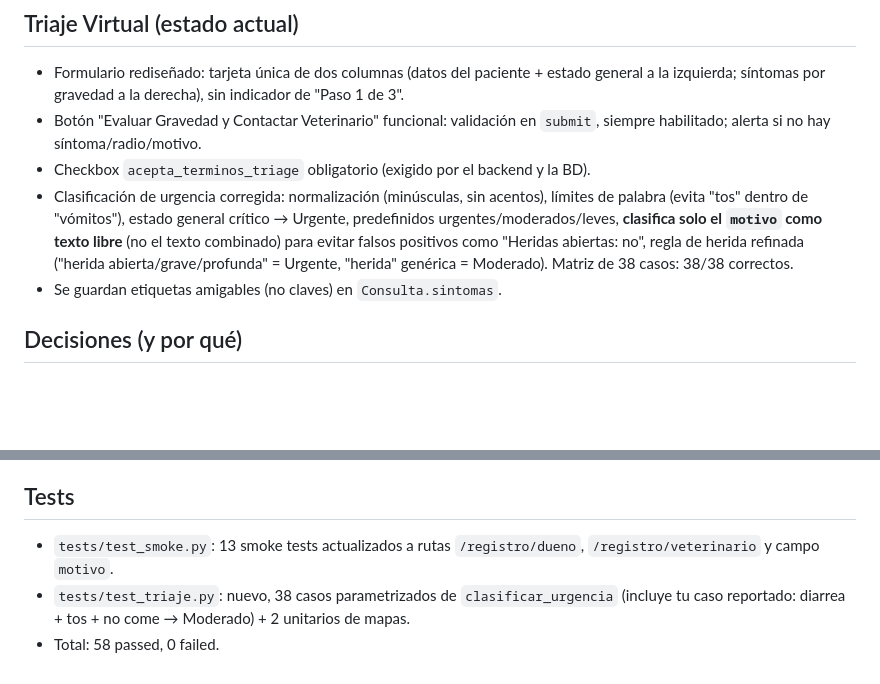
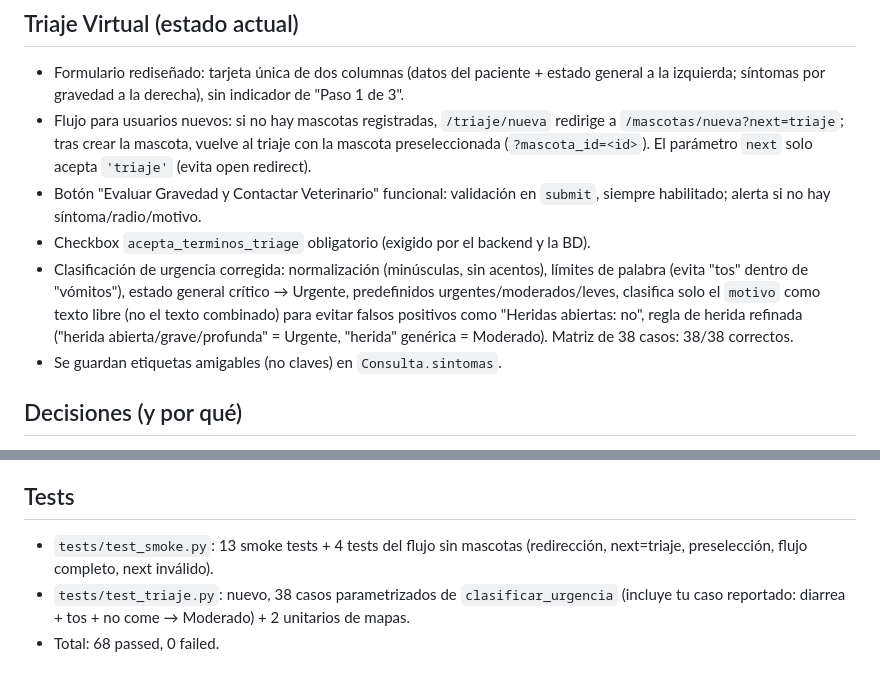
Before and after one commit to Luis-Alejandro-18/Veterinaria_Modular, a Markdown page: MEMORY.md, 2 parts joined by grey strips. Drawn GitHub-style; blank space fills up the shorter version.

Commit message:
docs: actualizar MEMORY.md con flujo de usuarios sin mascotas y tests

```diff
--- a/MEMORY.md
+++ b/MEMORY.md
@@ -14,9 +14,10 @@
 
 ## Triaje Virtual (estado actual)
 - Formulario rediseñado: tarjeta única de dos columnas (datos del paciente + estado general a la izquierda; síntomas por gravedad a la derecha), sin indicador de "Paso 1 de 3".
+- Flujo para usuarios nuevos: si no hay mascotas registradas, `/triaje/nueva` redirige a `/mascotas/nueva?next=triaje`; tras crear la mascota, vuelve al triaje con la mascota preseleccionada (`?mascota_id=<id>`). El parámetro `next` solo acepta `'triaje'` (evita open redirect).
 - Botón "Evaluar Gravedad y Contactar Veterinario" funcional: validación en `submit`, siempre habilitado; alerta si no hay síntoma/radio/motivo.
 - Checkbox `acepta_terminos_triage` obligatorio (exigido por el backend y la BD).
-- Clasificación de urgencia corregida: normalización (minúsculas, sin acentos), límites de palabra (evita "tos" dentro de "vómitos"), estado general crítico → Urgente, predefinidos urgentes/moderados/leves, **clasifica solo el `motivo` como texto libre** (no el texto combinado) para evitar falsos positivos como "Heridas abiertas: no", regla de herida refinada ("herida abierta/grave/profunda" = Urgente, "herida" genérica = Moderado). Matriz de 38 casos: 38/38 correctos.
+- Clasificación de urgencia corregida: normalización (minúsculas, sin acentos), límites de palabra (evita "tos" dentro de "vómitos"), estado general crítico → Urgente, predefinidos urgentes/moderados/leves, clasifica solo el `motivo` como texto libre (no el texto combinado) para evitar falsos positivos como "Heridas abiertas: no", regla de herida refinada ("herida abierta/grave/profunda" = Urgente, "herida" genérica = Moderado). Matriz de 38 casos: 38/38 correctos.
 - Se guardan etiquetas amigables (no claves) en `Consulta.sintomas`.
 
 ## Decisiones (y por qué)
@@ -38,6 +39,6 @@
 - Opcional: CI con PostgreSQL/PostGIS.
 
 ## Tests
-- `tests/test_smoke.py`: 13 smoke tests actualizados a rutas `/registro/dueno`, `/registro/veterinario` y campo `motivo`.
+- `tests/test_smoke.py`: 13 smoke tests + 4 tests del flujo sin mascotas (redirección, next=triaje, preselección, flujo completo, next inválido).
 - `tests/test_triaje.py`: nuevo, 38 casos parametrizados de `clasificar_urgencia` (incluye tu caso reportado: diarrea + tos + no come → Moderado) + 2 unitarios de mapas.
-- Total: 58 passed, 0 failed.
+- Total: 68 passed, 0 failed.
```
